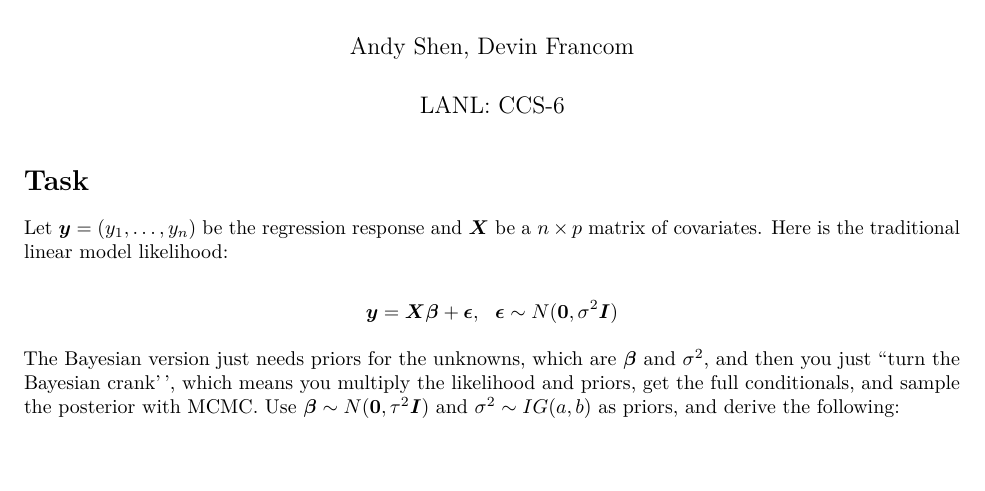
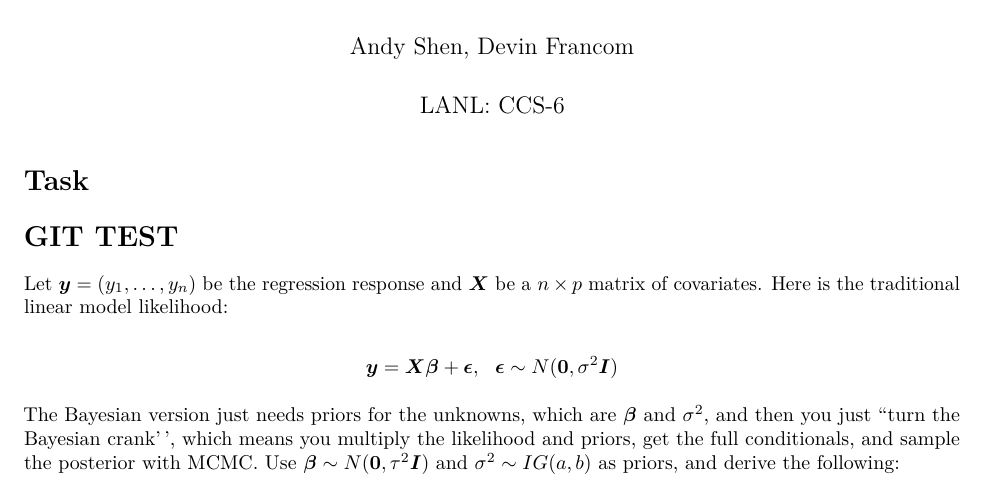
Before and after one commit to aashen12/LANL-CCS-6, an R Markdown document (bayes_LM.Rmd): part of page 1 of 6, cut so that both start at the same text. Rendered offline with R 4.5, knitr and Pandoc, then LaTeX, with nearby package versions; some code elsewhere in the file could not run offline.

Commit message:
Add files via upload

```diff
--- a/bayes_LM.Rmd
+++ b/bayes_LM.Rmd
@@ -7,6 +7,8 @@ output: pdf_document
 
 
 # Task
+
+# GIT TEST
 
 Let $\boldsymbol y = (y_1,\dots,y_n)$ be the regression response and $\boldsymbol X$ be a $n \times p$ matrix of covariates.  Here is the traditional linear model likelihood:
 
```
Also changed, not shown: mcmc_posterior.Rmd (+2 -0 lines).
